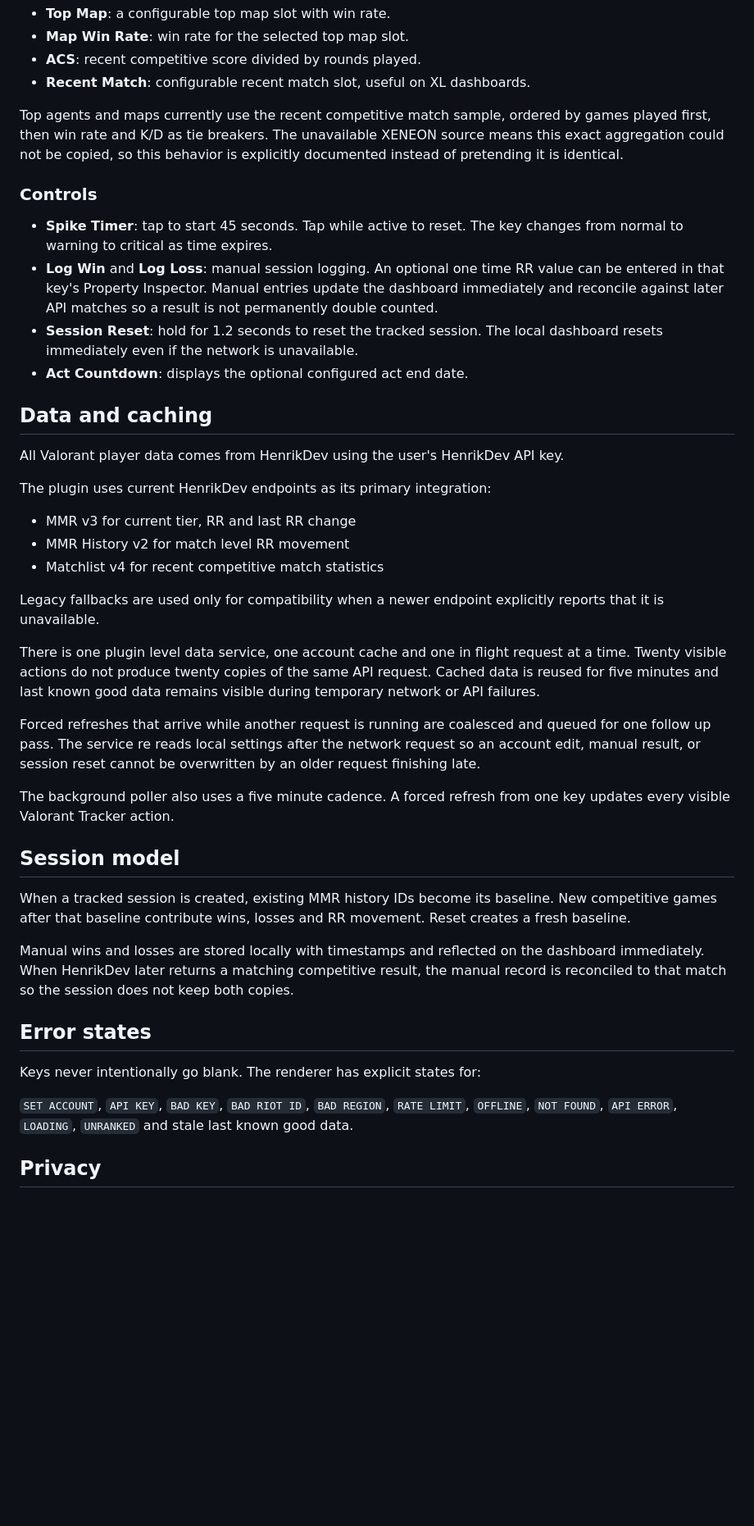
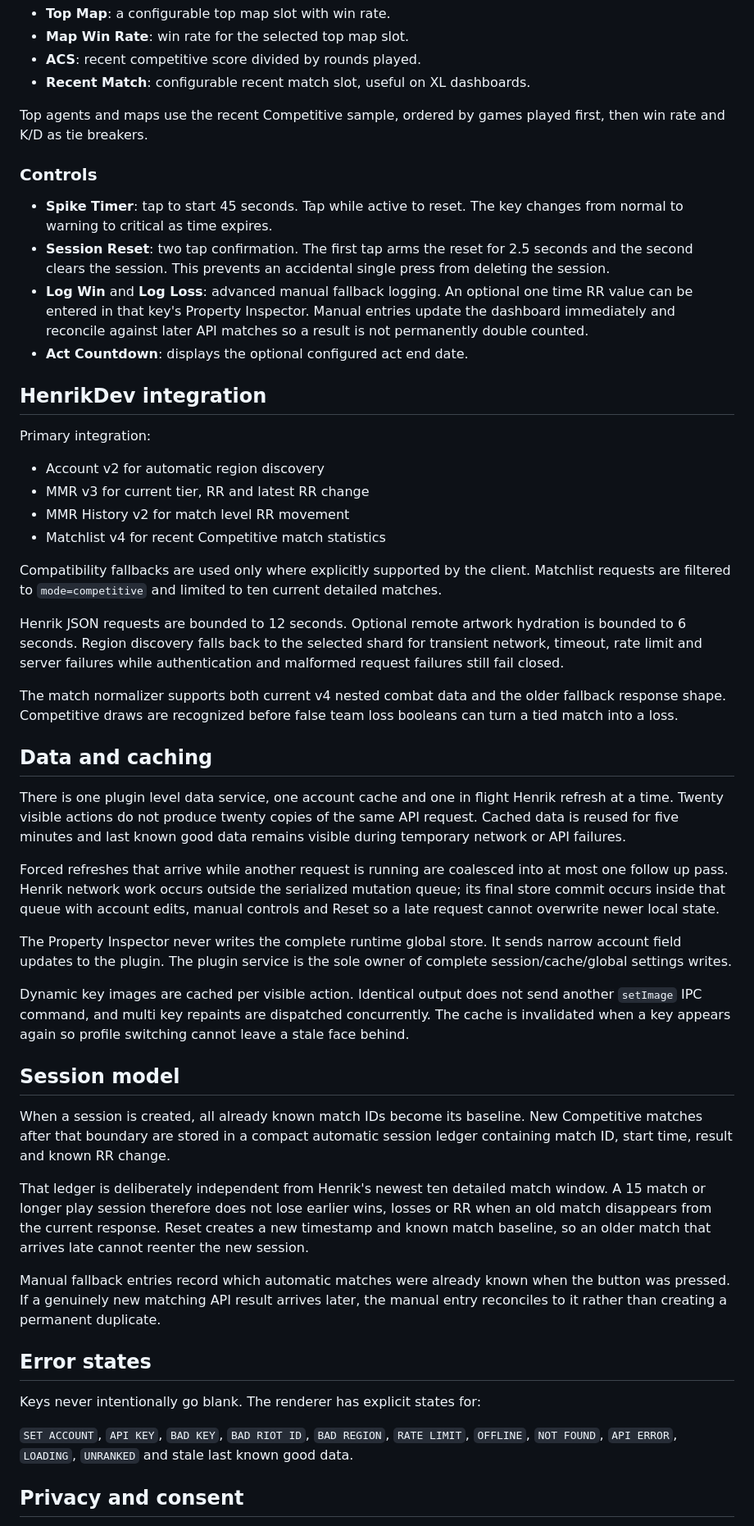
Before and after one commit to slayerkey/packrat-riot-tracker, a Markdown page: README.md, the part around one of its changes. Shown at 82% size. Rendered like a GitHub page; blank space fills up the shorter version.

Commit message:
Bring Valorant README in line with release candidate

```diff
--- a/README.md
+++ b/README.md
@@ -62,38 +62,47 @@ Refresh is available as an action but is intentionally not part of the default 1
 * **ACS**: recent competitive score divided by rounds played.
 * **Recent Match**: configurable recent match slot, useful on XL dashboards.
 
-Top agents and maps currently use the recent competitive match sample, ordered by games played first, then win rate and K/D as tie breakers. The unavailable XENEON source means this exact aggregation could not be copied, so this behavior is explicitly documented instead of pretending it is identical.
+Top agents and maps use the recent Competitive sample, ordered by games played first, then win rate and K/D as tie breakers.
 
 ### Controls
 
 * **Spike Timer**: tap to start 45 seconds. Tap while active to reset. The key changes from normal to warning to critical as time expires.
-* **Log Win** and **Log Loss**: manual session logging. An optional one time RR value can be entered in that key's Property Inspector. Manual entries update the dashboard immediately and reconcile against later API matches so a result is not permanently double counted.
-* **Session Reset**: hold for 1.2 seconds to reset the tracked session. The local dashboard resets immediately even if the network is unavailable.
+* **Session Reset**: two tap confirmation. The first tap arms the reset for 2.5 seconds and the second clears the session. This prevents an accidental single press from deleting the session.
+* **Log Win** and **Log Loss**: advanced manual fallback logging. An optional one time RR value can be entered in that key's Property Inspector. Manual entries update the dashboard immediately and reconcile against later API matches so a result is not permanently double counted.
 * **Act Countdown**: displays the optional configured act end date.
+
+## HenrikDev integration
+
+Primary integration:
+
+* Account v2 for automatic region discovery
+* MMR v3 for current tier, RR and latest RR change
+* MMR History v2 for match level RR movement
+* Matchlist v4 for recent Competitive match statistics
+
+Compatibility fallbacks are used only where explicitly supported by the client. Matchlist requests are filtered to `mode=competitive` and limited to ten current detailed matches.
+
+Henrik JSON requests are bounded to 12 seconds. Optional remote artwork hydration is bounded to 6 seconds. Region discovery falls back to the selected shard for transient network, timeout, rate limit and server failures while authentication and malformed request failures still fail closed.
+
+The match normalizer supports both current v4 nested combat data and the older fallback response shape. Competitive draws are recognized before false team loss booleans can turn a tied match into a loss.
 
 ## Data and caching
 
-All Valorant player data comes from HenrikDev using the user's HenrikDev API key.
+There is one plugin level data service, one account cache and one in flight Henrik refresh at a time. Twenty visible actions do not produce twenty copies of the same API request. Cached data is reused for five minutes and last known good data remains visible during temporary network or API failures.
 
-The plugin uses current HenrikDev endpoints as its primary integration:
+Forced refreshes that arrive while another request is running are coalesced into at most one follow up pass. Henrik network work occurs outside the serialized mutation queue; its final store commit occurs inside that queue with account edits, manual controls and Reset so a late request cannot overwrite newer local state.
 
-* MMR v3 for current tier, RR and last RR change
-* MMR History v2 for match level RR movement
-* Matchlist v4 for recent competitive match statistics
+The Property Inspector never writes the complete runtime global store. It sends narrow account field updates to the plugin. The plugin service is the sole owner of complete session/cache/global settings writes.
 
-Legacy fallbacks are used only for compatibility when a newer endpoint explicitly reports that it is unavailable.
-
-There is one plugin level data service, one account cache and one in flight request at a time. Twenty visible actions do not produce twenty copies of the same API request. Cached data is reused for five minutes and last known good data remains visible during temporary network or API failures.
-
-Forced refreshes that arrive while another request is running are coalesced and queued for one follow up pass. The service re reads local settings after the network request so an account edit, manual result, or session reset cannot be overwritten by an older request finishing late.
-
-The background poller also uses a five minute cadence. A forced refresh from one key updates every visible Valorant Tracker action.
+Dynamic key images are cached per visible action. Identical output does not send another `setImage` IPC command, and multi key repaints are dispatched concurrently. The cache is invalidated when a key appears again so profile switching cannot leave a stale face behind.
 
 ## Session model
 
-When a tracked session is created, existing MMR history IDs become its baseline. New competitive games after that baseline contribute wins, losses and RR movement. Reset creates a fresh baseline.
+When a session is created, all already known match IDs become its baseline. New Competitive matches after that boundary are stored in a compact automatic session ledger containing match ID, start time, result and known RR change.
 
-Manual wins and losses are stored locally with timestamps and reflected on the dashboard immediately. When HenrikDev later returns a matching competitive result, the manual record is reconciled to that match so the session does not keep both copies.
+That ledger is deliberately independent from Henrik's newest ten detailed match window. A 15 match or longer play session therefore does not lose earlier wins, losses or RR when an old match disappears from the current response. Reset creates a new timestamp and known match baseline, so an older match that arrives late cannot reenter the new session.
+
+Manual fallback entries record which automatic matches were already known when the button was pressed. If a genuinely new matching API result arrives later, the manual entry reconciles to it rather than creating a permanent duplicate.
 
 ## Error states
 
@@ -101,5 +110,5 @@ Keys never intentionally go blank. The renderer has explicit states for:
 
 `SET ACCOUNT`, `API KEY`, `BAD KEY`, `BAD RIOT ID`, `BAD REGION`, `RATE LIMIT`, `OFFLINE`, `NOT FOUND`, `API ERROR`, `LOADING`, `UNRANKED` and stale last known good data.
 
-## Privacy
+## Privacy and consent
 
```
Also changed, not shown: other parts of README.md (+28 -37 lines).
